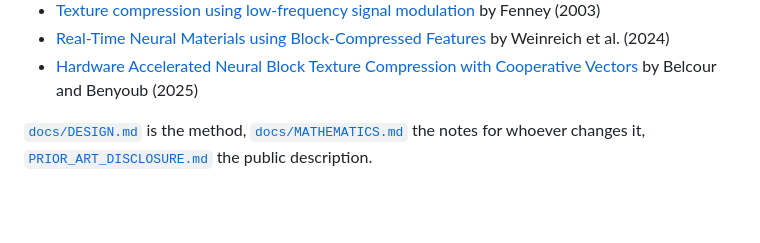
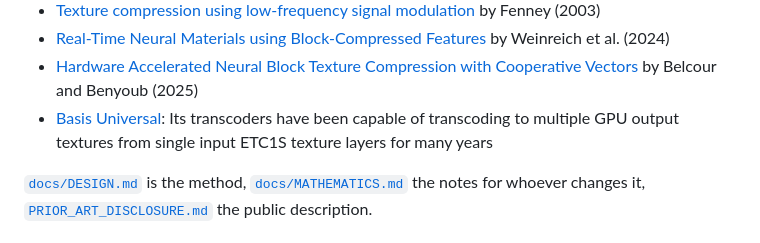
Before and after one commit to SamG-Coder/nntc, a Markdown page: README.md, the part around the change. Drawn GitHub-style; blank space fills up the shorter version.

```diff
--- a/README.md
+++ b/README.md
@@ -525,6 +525,7 @@ Also see:
 - [Texture compression using low-frequency signal modulation](https://www.researchgate.net/publication/221249059_Texture_compression_using_low-frequency_signal_modulation) by Fenney (2003)
 - [Real-Time Neural Materials using Block-Compressed Features](https://onlinelibrary.wiley.com/doi/10.1111/cgf.15013) by Weinreich et al. (2024)
 - [Hardware Accelerated Neural Block Texture Compression with Cooperative Vectors](https://arxiv.org/abs/2506.06040) by Belcour and Benyoub (2025)
+- [Basis Universal](http://github.com/BinomialLLC/basis_universal/): Its transcoders have been capable of transcoding to multiple GPU output textures from single input ETC1S texture layers for many years
 
 [`docs/DESIGN.md`](docs/DESIGN.md) is
 the method, [`docs/MATHEMATICS.md`](docs/MATHEMATICS.md) the notes for whoever changes it, [`PRIOR_ART_DISCLOSURE.md`](PRIOR_ART_DISCLOSURE.md) the public description.
```
